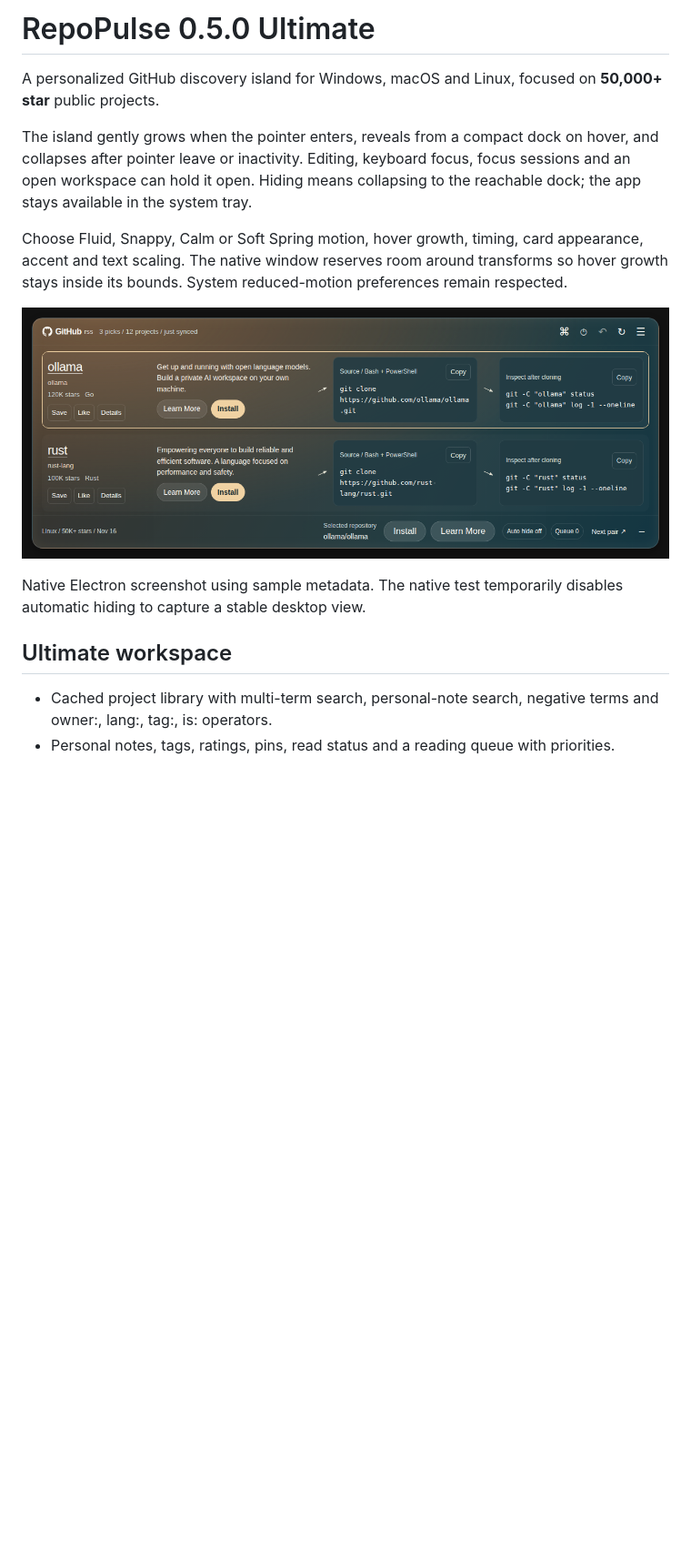
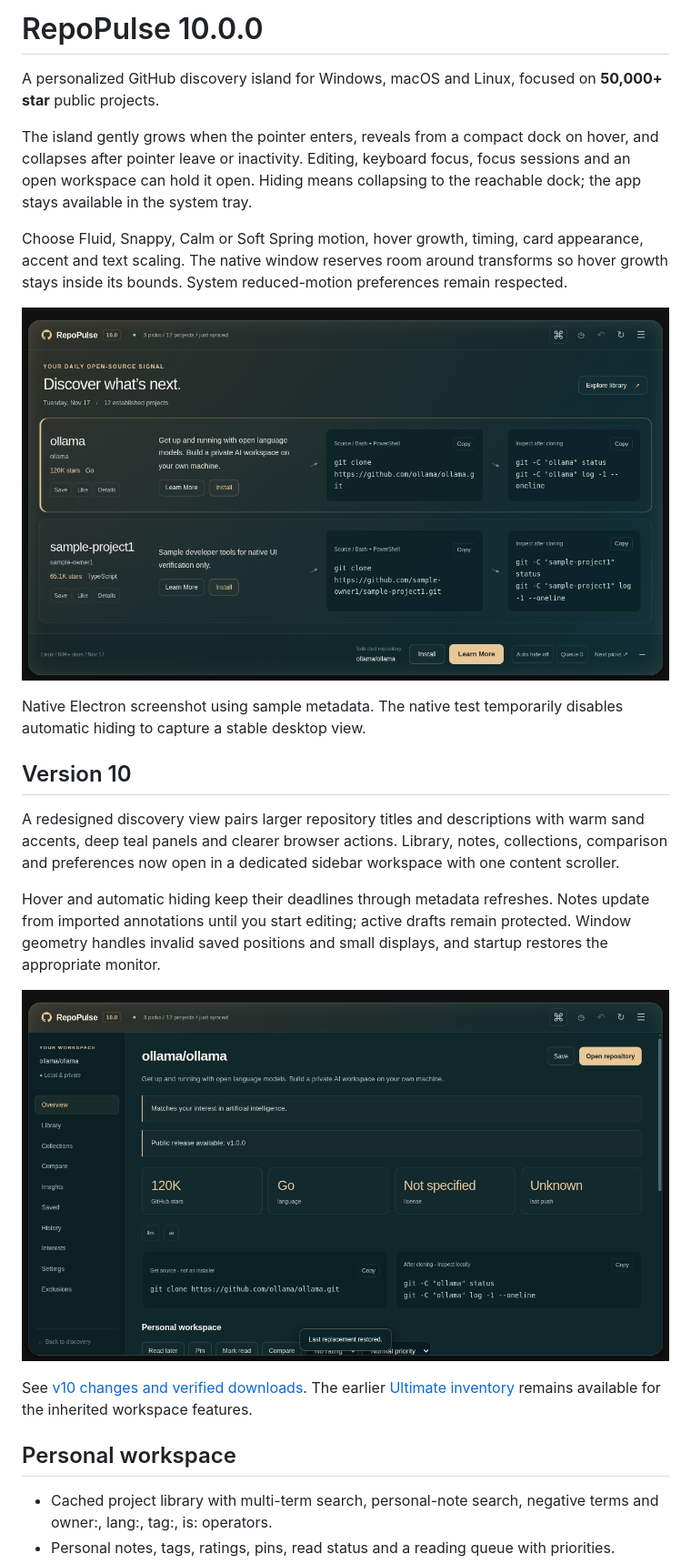
Before and after one commit to rvnsre/RepoPulse, a Markdown page: README.md, the part around one of its changes. Shown at 91% size. GitHub-like rendering; pictures changed too: docs/preview-v10.png (added), docs/workspace-v10.png (added); blank space fills up the shorter version.

Commit message:
Document v10 redesign, native verification and platform downloads

```diff
--- a/README.md
+++ b/README.md
@@ -1,4 +1,4 @@
-# RepoPulse 0.5.0 Ultimate
+# RepoPulse 10.0.0
 
 A personalized GitHub discovery island for Windows, macOS and Linux, focused on **50,000+ star** public projects.
 
@@ -6,11 +6,21 @@ The island gently grows when the pointer enters, reveals from a compact dock on
 
 Choose Fluid, Snappy, Calm or Soft Spring motion, hover growth, timing, card appearance, accent and text scaling. The native window reserves room around transforms so hover growth stays inside its bounds. System reduced-motion preferences remain respected.
 
-![Native application preview](docs/preview-v0.5.png)
+![Native application preview](docs/preview-v10.png)
 
 Native Electron screenshot using sample metadata. The native test temporarily disables automatic hiding to capture a stable desktop view.
 
-## Ultimate workspace
+## Version 10
+
+A redesigned discovery view pairs larger repository titles and descriptions with warm sand accents, deep teal panels and clearer browser actions. Library, notes, collections, comparison and preferences now open in a dedicated sidebar workspace with one content scroller.
+
+Hover and automatic hiding keep their deadlines through metadata refreshes. Notes update from imported annotations until you start editing; active drafts remain protected. Window geometry handles invalid saved positions and small displays, and startup restores the appropriate monitor.
+
+![Dedicated workspace](docs/workspace-v10.png)
+
+See [v10 changes and verified downloads](docs/CHANGES-v10.md). The earlier [Ultimate inventory](docs/ULTIMATE-v0.5.md) remains available for the inherited workspace features.
+
+## Personal workspace
 
 - Cached project library with multi-term search, personal-note search, negative terms and owner:, lang:, tag:, is: operators.
 - Personal notes, tags, ratings, pins, read status and a reading queue with priorities.
```
Also changed, not shown: other parts of README.md (+3 -0 lines), docs/CHANGES-v10.md (added, +40 -0 lines), docs/PLAN.md (+5 -2 lines), docs/RELEASE.md (+7 -0 lines).
